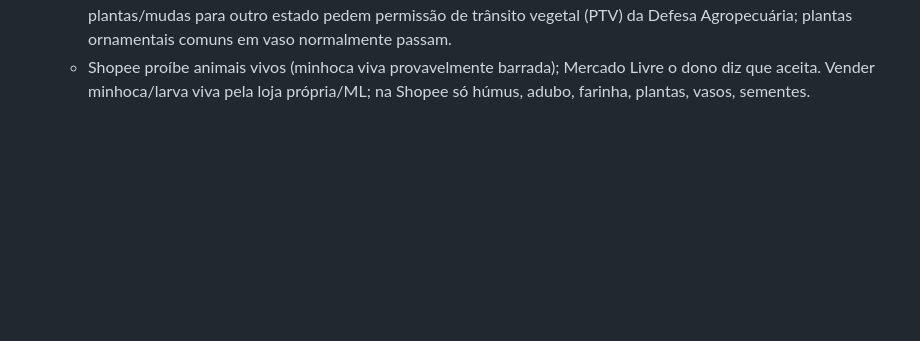
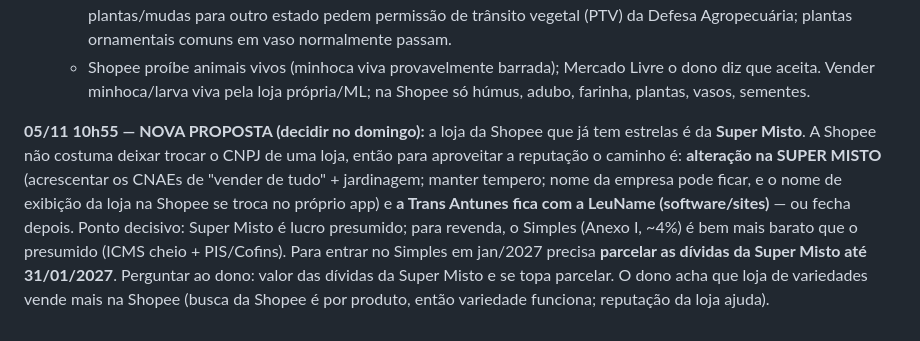
Before and after one commit to leunamesoftware/Leunamesite, a Markdown page: RECADO-AMANHA.md, the part around the change. Rendered like a GitHub page; blank space fills up the shorter version.

Commit message:
Recado: proposta Super Misto + Shopee
Co-Authored-By: Claude Opus 5.5 <noreply@anthropic.com>
Claude-Session: https://claude.ai/code/session_015ccz1f9mAXaDEEyUCv6yYh

```diff
--- a/RECADO-AMANHA.md
+++ b/RECADO-AMANHA.md
@@ -110,3 +110,5 @@ Estado em 05/11 10h20: viabilidade nova aberta (aba 1 preenchida e avançada at
   - produção pequena (para a nota sair certa do que ele mesmo cria): 0122-9/00 (cultivo de flores e plantas ornamentais), 0159-8/99 (criação de outros animais — minhocultura e larva; conferir no REGIN), 2013-4/02 (adubo orgânico — conferir; se a prefeitura barrar, tirar só esta).
   - Nota fiscal: com inscrição estadual + 4789-0/02 ele emite NF-e de planta para qualquer estado. Avisar: algumas plantas/mudas para outro estado pedem permissão de trânsito vegetal (PTV) da Defesa Agropecuária; plantas ornamentais comuns em vaso normalmente passam.
   - Shopee proíbe animais vivos (minhoca viva provavelmente barrada); Mercado Livre o dono diz que aceita. Vender minhoca/larva viva pela loja própria/ML; na Shopee só húmus, adubo, farinha, plantas, vasos, sementes.
+
+**05/11 10h55 — NOVA PROPOSTA (decidir no domingo):** a loja da Shopee que já tem estrelas é da **Super Misto**. A Shopee não costuma deixar trocar o CNPJ de uma loja, então para aproveitar a reputação o caminho é: **alteração na SUPER MISTO** (acrescentar os CNAEs de "vender de tudo" + jardinagem; manter tempero; nome da empresa pode ficar, e o nome de exibição da loja na Shopee se troca no próprio app) e **a Trans Antunes fica com a LeuName (software/sites)** — ou fecha depois. Ponto decisivo: Super Misto é lucro presumido; para revenda, o Simples (Anexo I, ~4%) é bem mais barato que o presumido (ICMS cheio + PIS/Cofins). Para entrar no Simples em jan/2027 precisa **parcelar as dívidas da Super Misto até 31/01/2027**. Perguntar ao dono: valor das dívidas da Super Misto e se topa parcelar. O dono acha que loja de variedades vende mais na Shopee (busca da Shopee é por produto, então variedade funciona; reputação da loja ajuda).
```
